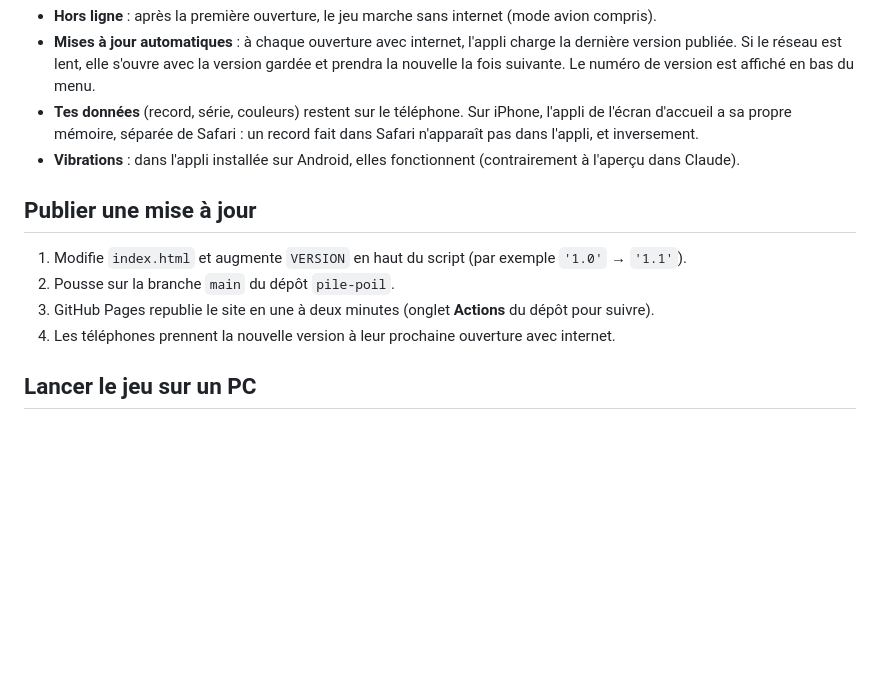
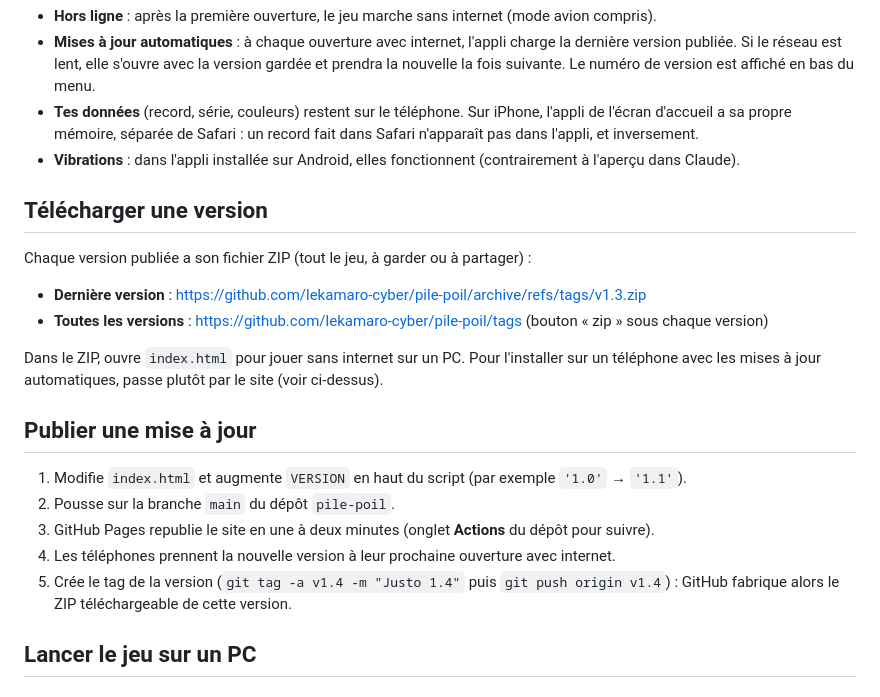
Before and after one commit to lekamaro-cyber/pile-poil, a Markdown page: README.md, the part around the change. Rendered like a GitHub page; blank space fills up the shorter version.

```diff
--- a/README.md
+++ b/README.md
@@ -147,12 +147,24 @@ en Normal ou Difficile débloque de nouvelles couleurs de bulle, à choisir dans
   propre mémoire, séparée de Safari : un record fait dans Safari n'apparaît pas dans l'appli, et inversement.
 - **Vibrations** : dans l'appli installée sur Android, elles fonctionnent (contrairement à l'aperçu dans Claude).
 
+## Télécharger une version
+
+Chaque version publiée a son fichier ZIP (tout le jeu, à garder ou à partager) :
+
+- **Dernière version** : https://github.com/lekamaro-cyber/pile-poil/archive/refs/tags/v1.3.zip
+- **Toutes les versions** : https://github.com/lekamaro-cyber/pile-poil/tags (bouton « zip » sous chaque version)
+
+Dans le ZIP, ouvre `index.html` pour jouer sans internet sur un PC. Pour l'installer sur un téléphone avec les mises à
+jour automatiques, passe plutôt par le site (voir ci-dessus).
+
 ## Publier une mise à jour
 
 1. Modifie `index.html` et augmente `VERSION` en haut du script (par exemple `'1.0'` → `'1.1'`).
 2. Pousse sur la branche `main` du dépôt `pile-poil`.
 3. GitHub Pages republie le site en une à deux minutes (onglet **Actions** du dépôt pour suivre).
 4. Les téléphones prennent la nouvelle version à leur prochaine ouverture avec internet.
+5. Crée le tag de la version (`git tag -a v1.4 -m "Justo 1.4"` puis `git push origin v1.4`) : GitHub fabrique alors
+   le ZIP téléchargeable de cette version.
 
 ## Lancer le jeu sur un PC
 
```
Also changed, not shown: CLAUDE.md (added, +21 -0 lines).
